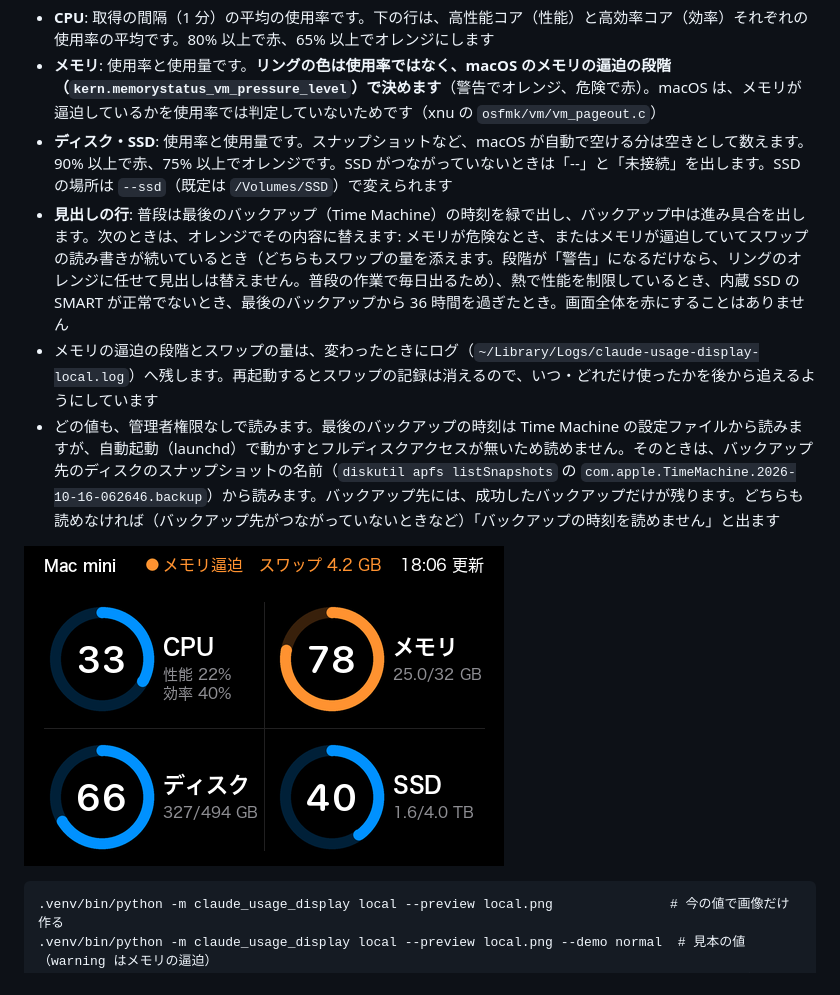
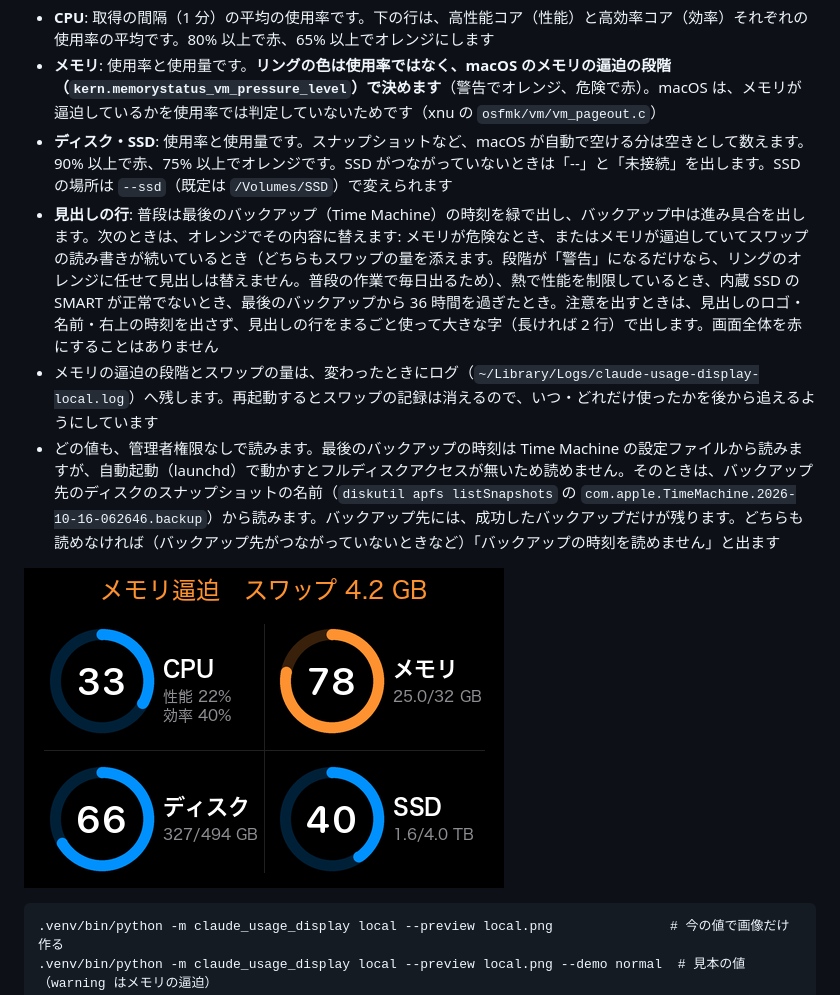
Before and after one commit to studioc-co-jp/claude-usage-display, a Markdown page: README.md, the part around the change. GitHub-like rendering; pictures changed too: docs/images/local-warning.png.

```diff
--- a/README.md
+++ b/README.md
@@ -255,7 +255,7 @@ scripts/install-launch-agent.sh --device 5.2 --gemini            # 常駐に登
 - **CPU**: 取得の間隔（1 分）の平均の使用率です。下の行は、高性能コア（性能）と高効率コア（効率）それぞれの使用率の平均です。80% 以上で赤、65% 以上でオレンジにします
 - **メモリ**: 使用率と使用量です。**リングの色は使用率ではなく、macOS のメモリの逼迫の段階（`kern.memorystatus_vm_pressure_level`）で決めます**（警告でオレンジ、危険で赤）。macOS は、メモリが逼迫しているかを使用率では判定していないためです（xnu の `osfmk/vm/vm_pageout.c`）
 - **ディスク・SSD**: 使用率と使用量です。スナップショットなど、macOS が自動で空ける分は空きとして数えます。90% 以上で赤、75% 以上でオレンジです。SSD がつながっていないときは「--」と「未接続」を出します。SSD の場所は `--ssd`（既定は `/Volumes/SSD`）で変えられます
-- **見出しの行**: 普段は最後のバックアップ（Time Machine）の時刻を緑で出し、バックアップ中は進み具合を出します。次のときは、オレンジでその内容に替えます: メモリが危険なとき、またはメモリが逼迫していてスワップの読み書きが続いているとき（どちらもスワップの量を添えます。段階が「警告」になるだけなら、リングのオレンジに任せて見出しは替えません。普段の作業で毎日出るため）、熱で性能を制限しているとき、内蔵 SSD の SMART が正常でないとき、最後のバックアップから 36 時間を過ぎたとき。画面全体を赤にすることはありません
+- **見出しの行**: 普段は最後のバックアップ（Time Machine）の時刻を緑で出し、バックアップ中は進み具合を出します。次のときは、オレンジでその内容に替えます: メモリが危険なとき、またはメモリが逼迫していてスワップの読み書きが続いているとき（どちらもスワップの量を添えます。段階が「警告」になるだけなら、リングのオレンジに任せて見出しは替えません。普段の作業で毎日出るため）、熱で性能を制限しているとき、内蔵 SSD の SMART が正常でないとき、最後のバックアップから 36 時間を過ぎたとき。注意を出すときは、見出しのロゴ・名前・右上の時刻を出さず、見出しの行をまるごと使って大きな字（長ければ 2 行）で出します。画面全体を赤にすることはありません
 - メモリの逼迫の段階とスワップの量は、変わったときにログ（`~/Library/Logs/claude-usage-display-local.log`）へ残します。再起動するとスワップの記録は消えるので、いつ・どれだけ使ったかを後から追えるようにしています
 - どの値も、管理者権限なしで読みます。最後のバックアップの時刻は Time Machine の設定ファイルから読みますが、自動起動（launchd）で動かすとフルディスクアクセスが無いため読めません。そのときは、バックアップ先のディスクのスナップショットの名前（`diskutil apfs listSnapshots` の `com.apple.TimeMachine.2026-10-16-062646.backup`）から読みます。バックアップ先には、成功したバックアップだけが残ります。どちらも読めなければ（バックアップ先がつながっていないときなど）「バックアップの時刻を読めません」と出ます
 
```
Also changed, not shown: docs/handover.md (+11 -1 lines), 2 other files.
